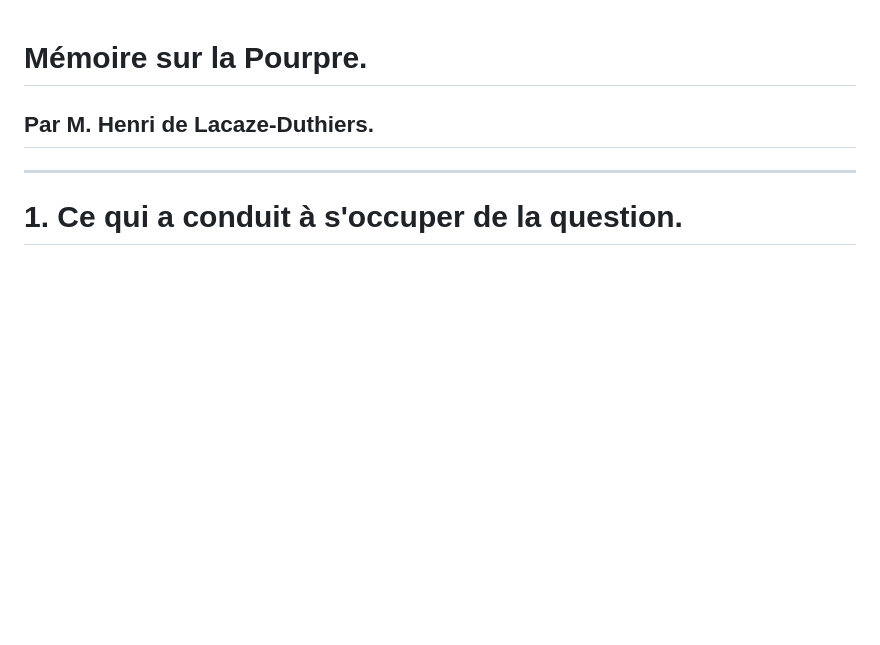
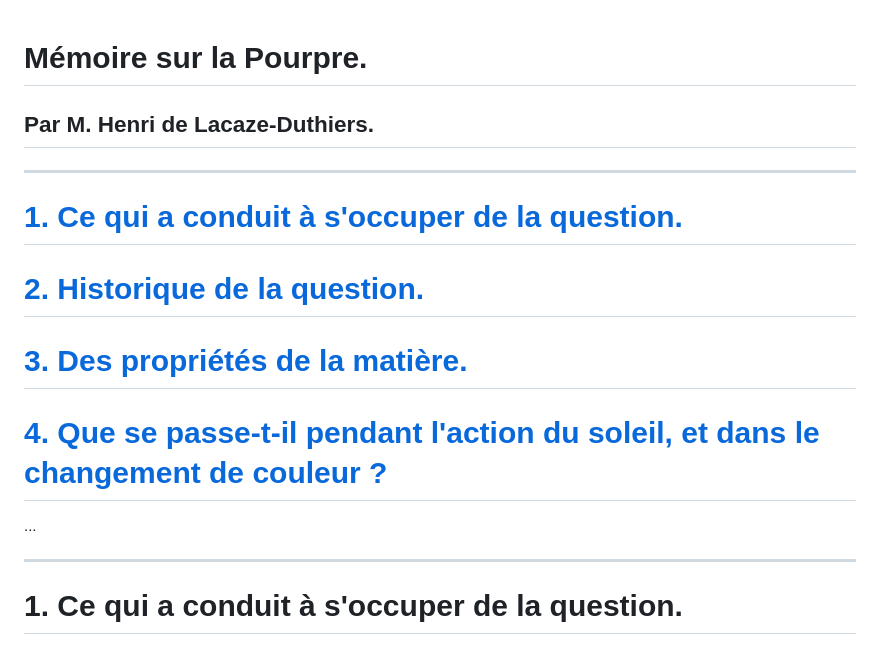
Before and after one commit to solaranamnesis/henri-de-lacaze-duthiers, a Markdown page: mémoire-sur-la-pourpre/full-text-french.md, the part around the change. Drawn GitHub-style; blank space fills up the shorter version.

```diff
--- a/mémoire-sur-la-pourpre/full-text-french.md
+++ b/mémoire-sur-la-pourpre/full-text-french.md
@@ -1,6 +1,18 @@
 # Mémoire sur la Pourpre.
 
 ## Par M. Henri de Lacaze-Duthiers.
+
+---
+
+# [1\. Ce qui a conduit à s'occuper de la question.]()
+
+# [2\. Historique de la question.]()
+
+# [3\. Des propriétés de la matière.]()
+
+# [4. Que se passe-t-il pendant l'action du soleil, et dans le changement de couleur ?]()
+
+...
 
 ---
 
```
